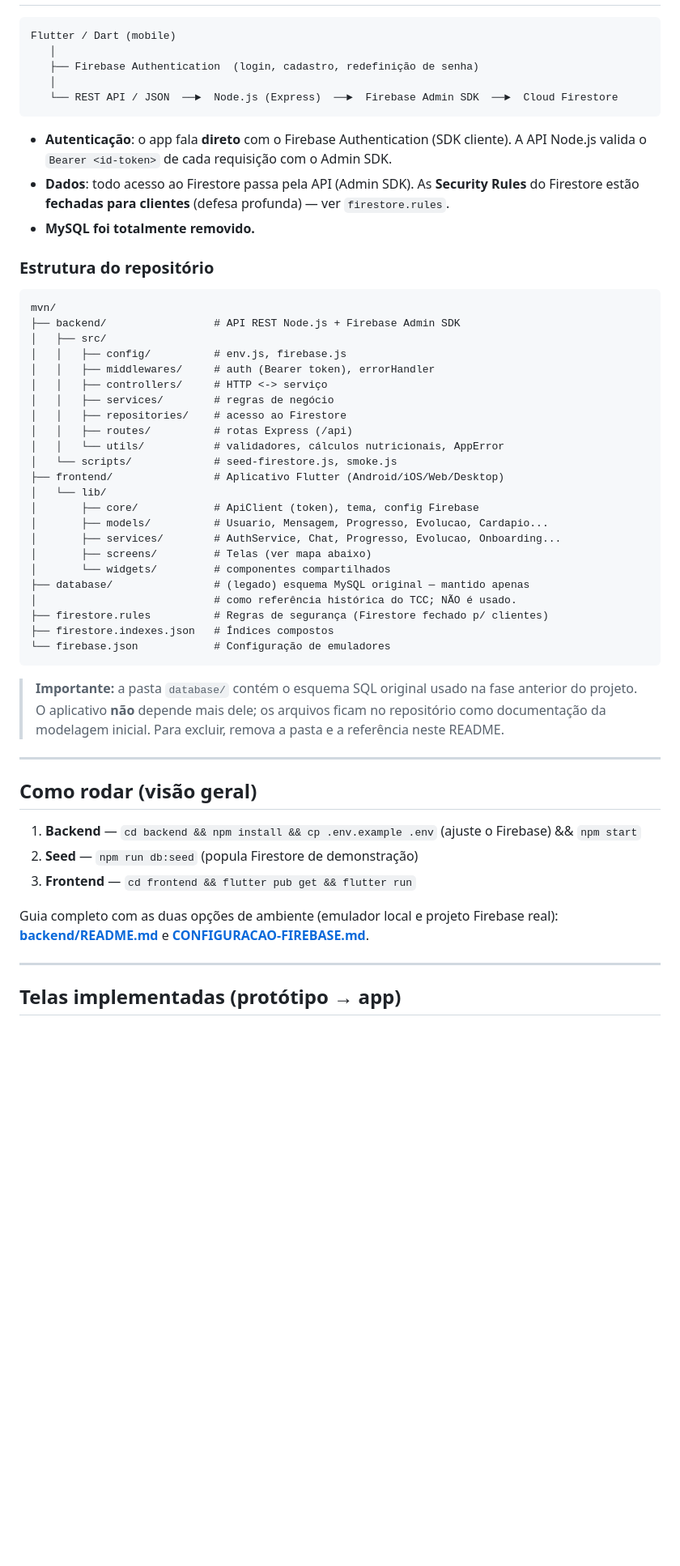
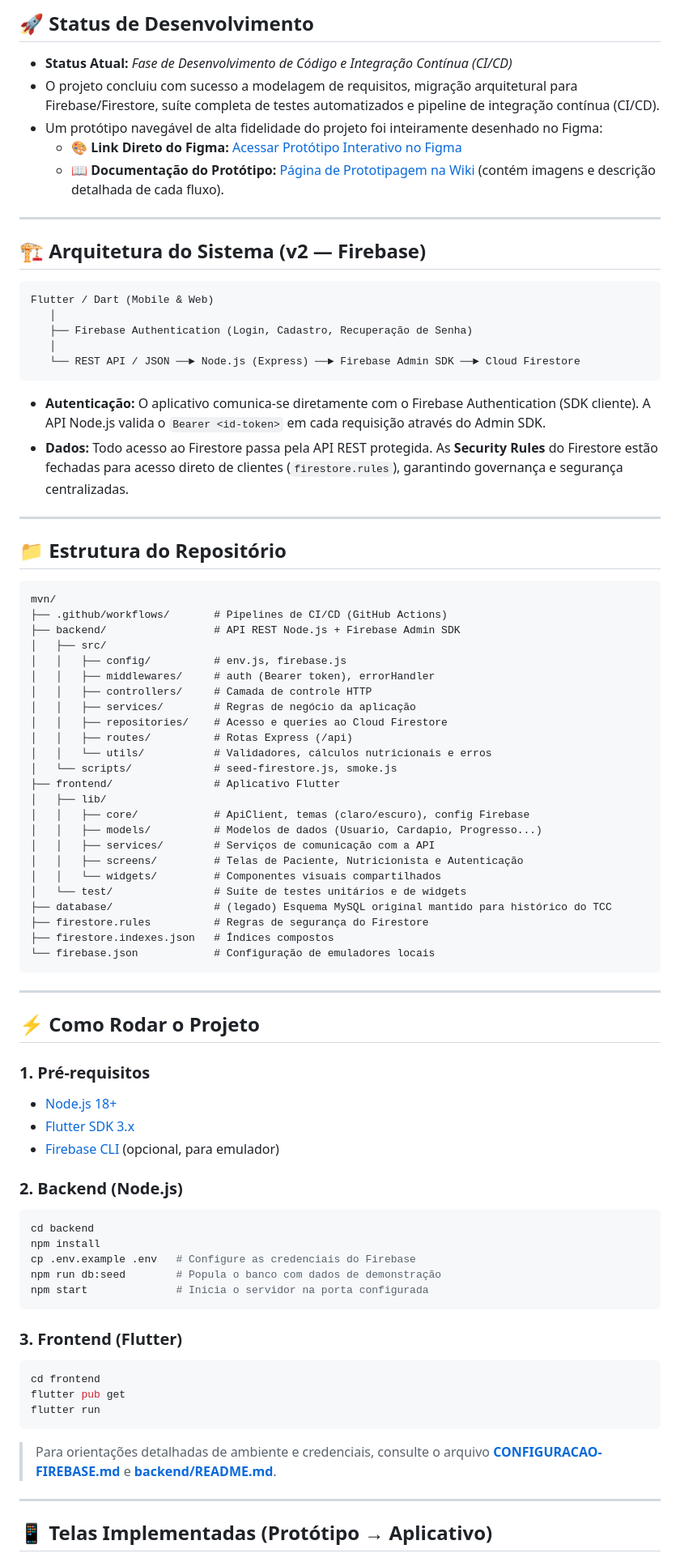
Before and after one commit to Filipe-Sbrici/MeuVirtualNutri, a Markdown page: README.md, the part around one of its changes. Shown at 81% size. Rendered like a GitHub page; blank space fills up the shorter version.

Commit message:
docs: unificar README com apresentação do TCC, Figma, Wiki e documentação técnica

````diff
--- a/README.md
+++ b/README.md
@@ -10,57 +68,85 @@ Aplicativo TCC (ETEC Euro Albino de Souza) que conecta **nutricionistas** e **pa
+## 🚀 Status de Desenvolvimento
+
+- **Status Atual:** *Fase de Desenvolvimento de Código e Integração Contínua (CI/CD)*
+- O projeto concluiu com sucesso a modelagem de requisitos, migração arquitetural para Firebase/Firestore, suíte completa de testes automatizados e pipeline de integração contínua (CI/CD).
+- Um protótipo navegável de alta fidelidade do projeto foi inteiramente desenhado no Figma:
+  - 🎨 **Link Direto do Figma:** [Acessar Protótipo Interativo no Figma](https://www.figma.com/make/gLCupjo0KZUrHNLI9NHuNC/mvn?p=f&preview-route=%2Flogin)
+  - 📖 **Documentação do Protótipo:** [Página de Prototipagem na Wiki](https://github.com/Filipe-Sbrici/MeuVirtualNutri/wiki/4.-Prototipagem) (contém imagens e descrição detalhada de cada fluxo).
+
+---
+
+## 🏗️ Arquitetura do Sistema (v2 — Firebase)
 
 ```
-Flutter / Dart (mobile)
+Flutter / Dart (Mobile & Web)
    │
-   ├── Firebase Authentication  (login, cadastro, redefinição de senha)
+   ├── Firebase Authentication (Login, Cadastro, Recuperação de Senha)
    │
-   └── REST API / JSON  ──►  Node.js (Express)  ──►  Firebase Admin SDK  ──►  Cloud Firestore
+   └── REST API / JSON ──► Node.js (Express) ──► Firebase Admin SDK ──► Cloud Firestore
 ```
 
-- **Autenticação**: o app fala **direto** com o Firebase Authentication (SDK cliente). A API Node.js valida o `Bearer <id-token>` de cada requisição com o Admin SDK.
-- **Dados**: todo acesso ao Firestore passa pela API (Admin SDK). As **Security Rules** do Firestore estão **fechadas para clientes** (defesa profunda) — ver `firestore.rules`.
-- **MySQL foi totalmente removido.**
+- **Autenticação:** O aplicativo comunica-se diretamente com o Firebase Authentication (SDK cliente). A API Node.js valida o `Bearer <id-token>` em cada requisição através do Admin SDK.
+- **Dados:** Todo acesso ao Firestore passa pela API REST protegida. As **Security Rules** do Firestore estão fechadas para acesso direto de clientes (`firestore.rules`), garantindo governança e segurança centralizadas.
 
-### Estrutura do repositório
+---
+
+## 📁 Estrutura do Repositório
 
 ```
 mvn/
+├── .github/workflows/       # Pipelines de CI/CD (GitHub Actions)
 ├── backend/                 # API REST Node.js + Firebase Admin SDK
 │   ├── src/
 │   │   ├── config/          # env.js, firebase.js
 │   │   ├── middlewares/     # auth (Bearer token), errorHandler
-│   │   ├── controllers/     # HTTP <-> serviço
-│   │   ├── services/        # regras de negócio
-│   │   ├── repositories/    # acesso ao Firestore
-│   │   ├── routes/          # rotas Express (/api)
-│   │   └── utils/           # validadores, cálculos nutricionais, AppError
+│   │   ├── controllers/     # Camada de controle HTTP
+│   │   ├── services/        # Regras de negócio da aplicação
+│   │   ├── repositories/    # Acesso e queries ao Cloud Firestore
+│   │   ├── routes/          # Rotas Express (/api)
+│   │   └── utils/           # Validadores, cálculos nutricionais e erros
 │   └── scripts/             # seed-firestore.js, smoke.js
-├── frontend/                # Aplicativo Flutter (Android/iOS/Web/Desktop)
-│   └── lib/
-│       ├── core/            # ApiClient (token), tema, config Firebase
-│       ├── models/          # Usuario, Mensagem, Progresso, Evolucao, Cardapio...
-│       ├── services/        # AuthService, Chat, Progresso, Evolucao, Onboarding...
-│       ├── screens/         # Telas (ver mapa abaixo)
-│       └── widgets/         # componentes compartilhados
-├── database/                # (legado) esquema MySQL original — mantido apenas
-│                            # como referência histórica do TCC; NÃO é usado.
-├── firestore.rules          # Regras de segurança (Firestore fechado p/ clientes)
+├── frontend/                # Aplicativo Flutter
+│   ├── lib/
+│   │   ├── core/            # ApiClient, temas (claro/escuro), config Firebase
+│   │   ├── models/          # Modelos de dados (Usuario, Cardapio, Progresso...)
+│   │   ├── services/        # Serviços de comunicação com a API
+│   │   ├── screens/         # Telas de Paciente, Nutricionista e Autenticação
+│   │   └── widgets/         # Componentes visuais compartilhados
+│   └── test/                # Suíte de testes unitários e de widgets
+├── database/                # (legado) Esquema MySQL original mantido para histórico do TCC
+├── firestore.rules          # Regras de segurança do Firestore
 ├── firestore.indexes.json   # Índices compostos
-└── firebase.json            # Configuração de emuladores
+└── firebase.json            # Configuração de emuladores locais
 ```
-
-> **Importante:** a pasta `database/` contém o esquema SQL original usado na fase anterior do projeto. O aplicativo **não** depende mais dele; os arquivos ficam no repositório como documentação da modelagem inicial. Para excluir, remova a pasta e a referência neste README.
 
 ---
 
-## Como rodar (visão geral)
+## ⚡ Como Rodar o Projeto
 
-1. **Backend** — `cd backend && npm install && cp .env.example .env` (ajuste o Firebase) && `npm start`
-2. **Seed** — `npm run db:seed` (popula Firestore de demonstração)
-3. **Frontend** — `cd frontend && flutter pub get && flutter run`
+### 1. Pré-requisitos
+- [Node.js 18+](https://nodejs.org/)
+- [Flutter SDK 3.x](https://flutter.dev/)
+- [Firebase CLI](https://firebase.google.com/docs/cli) (opcional, para emulador)
 
-Guia completo com as duas opções de ambiente (emulador local e projeto Firebase real): **[backend/README.md](backend/README.md)** e **[CONFIGURACAO-FIREBASE.md](CONFIGURACAO-FIREBASE.md)**.
+### 2. Backend (Node.js)
+```bash
+cd backend
+npm install
+cp .env.example .env   # Configure as credenciais do Firebase
+npm run db:seed        # Popula o banco com dados de demonstração
+npm start              # Inicia o servidor na porta configurada
+```
+
+### 3. Frontend (Flutter)
+```bash
+cd frontend
+flutter pub get
+flutter run
+```
+
+> Para orientações detalhadas de ambiente e credenciais, consulte o arquivo **[CONFIGURACAO-FIREBASE.md](CONFIGURACAO-FIREBASE.md)** e **[backend/README.md](backend/README.md)**.
 
 ---
 
-## Telas implementadas (protótipo → app)
+## 📱 Telas Implementadas (Protótipo → Aplicativo)
 
````
Also changed, not shown: other parts of README.md (+122 -88 lines).
